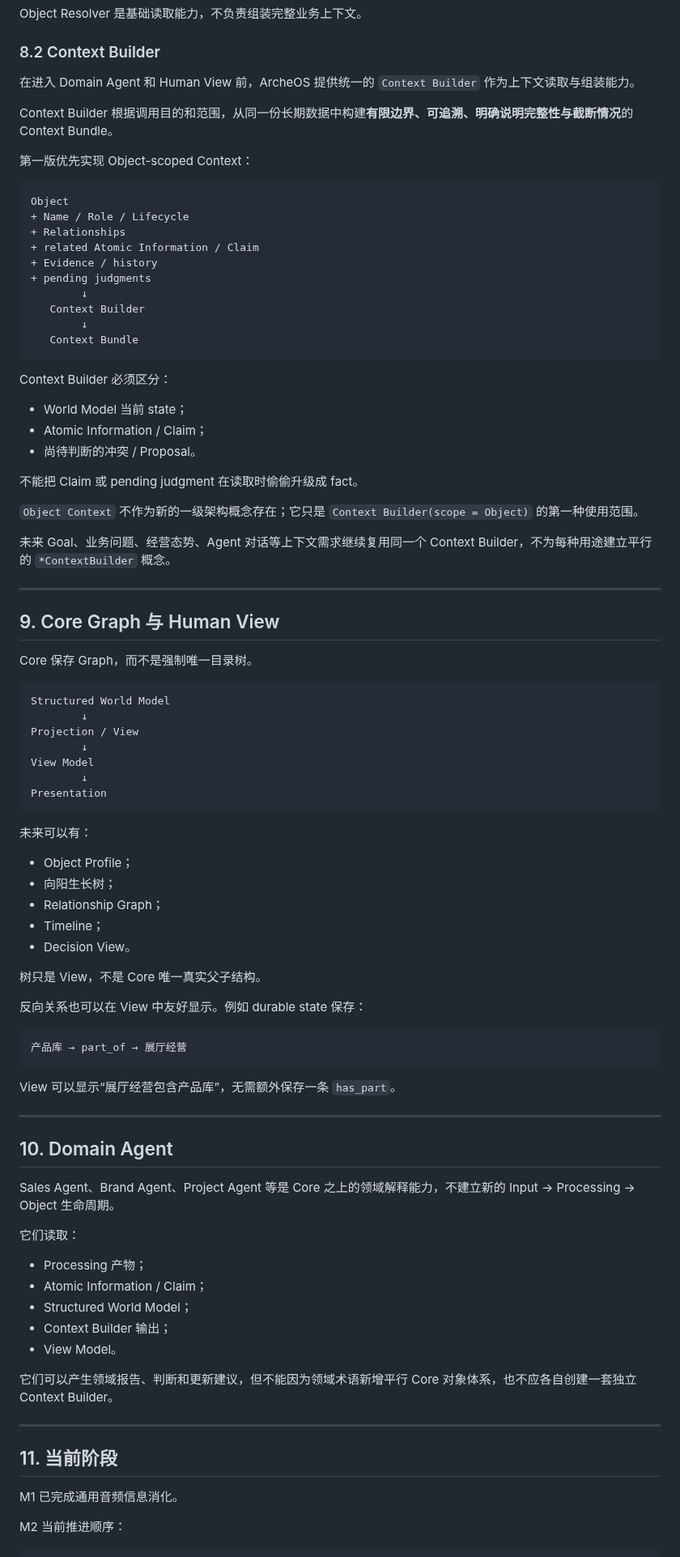
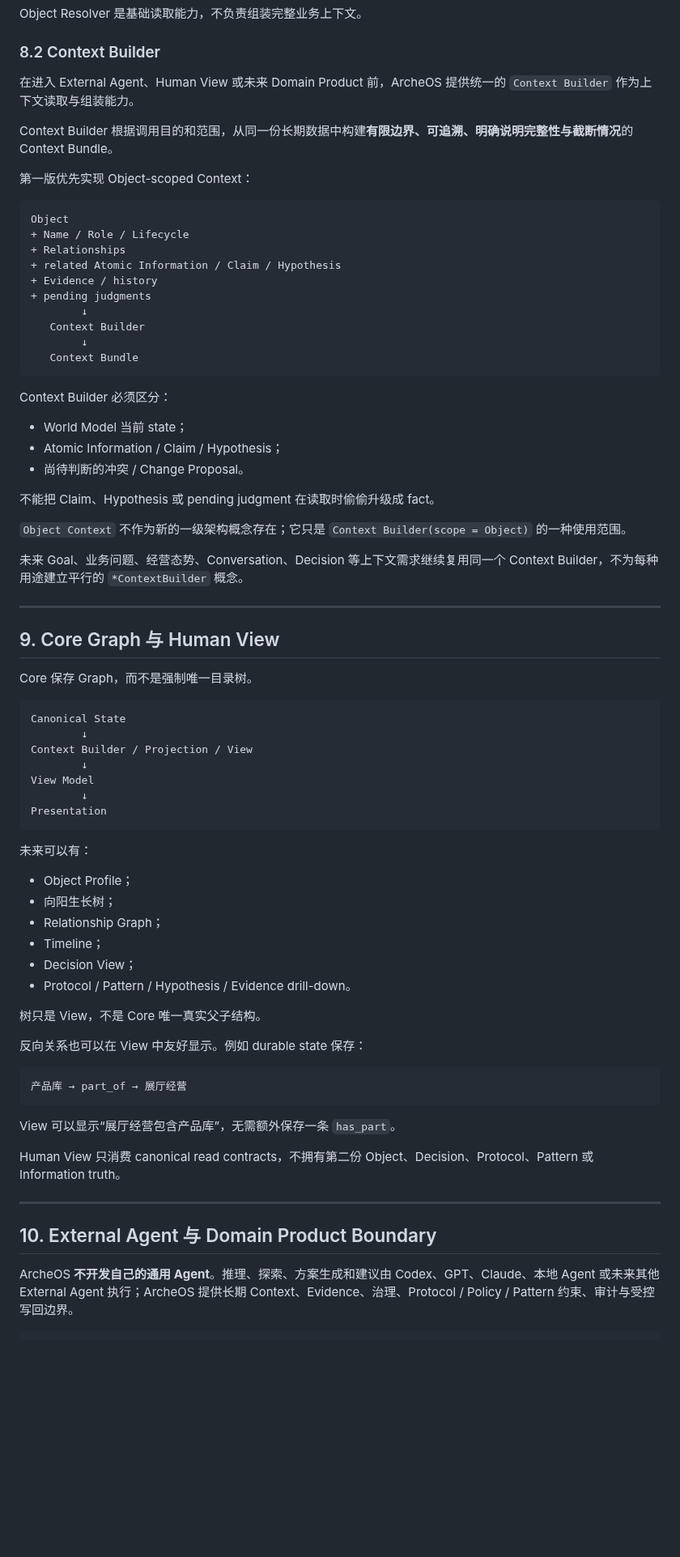
Before and after one commit to leevi2010-cursor/ArcheOS, a Markdown page: docs/architecture/ARCHITECTURE.md, the part around one of its changes. Shown at 81% size. Drawn GitHub-style; blank space fills up the shorter version.

````diff
--- a/docs/architecture/ARCHITECTURE.md
+++ b/docs/architecture/ARCHITECTURE.md
@@ -255,7 +273,7 @@ Object Resolver 是基础读取能力，不负责组装完整业务上下文。
 
 ### 8.2 Context Builder
 
-在进入 Domain Agent 和 Human View 前，ArcheOS 提供统一的 `Context Builder` 作为上下文读取与组装能力。
+在进入 External Agent、Human View 或未来 Domain Product 前，ArcheOS 提供统一的 `Context Builder` 作为上下文读取与组装能力。
 
 Context Builder 根据调用目的和范围，从同一份长期数据中构建**有限边界、可追溯、明确说明完整性与截断情况**的 Context Bundle。
 
@@ -265,7 +283,7 @@ Context Builder 根据调用目的和范围，从同一份长期数据中构建*
 Object
 + Name / Role / Lifecycle
 + Relationships
-+ related Atomic Information / Claim
++ related Atomic Information / Claim / Hypothesis
 + Evidence / history
 + pending judgments
         ↓
@@ -277,14 +295,14 @@ Object
 Context Builder 必须区分：
 
 - World Model 当前 state；
-- Atomic Information / Claim；
-- 尚待判断的冲突 / Proposal。
+- Atomic Information / Claim / Hypothesis；
+- 尚待判断的冲突 / Change Proposal。
 
-不能把 Claim 或 pending judgment 在读取时偷偷升级成 fact。
+不能把 Claim、Hypothesis 或 pending judgment 在读取时偷偷升级成 fact。
 
-`Object Context` 不作为新的一级架构概念存在；它只是 `Context Builder(scope = Object)` 的第一种使用范围。
+`Object Context` 不作为新的一级架构概念存在；它只是 `Context Builder(scope = Object)` 的一种使用范围。
 
-未来 Goal、业务问题、经营态势、Agent 对话等上下文需求继续复用同一个 Context Builder，不为每种用途建立平行的 `*ContextBuilder` 概念。
+未来 Goal、业务问题、经营态势、Conversation、Decision 等上下文需求继续复用同一个 Context Builder，不为每种用途建立平行的 `*ContextBuilder` 概念。
 
 ---
 
@@ -293,9 +311,9 @@ Context Builder 必须区分：
 Core 保存 Graph，而不是强制唯一目录树。
 
 ```text
-Structured World Model
+Canonical State
         ↓
-Projection / View
+Context Builder / Projection / View
         ↓
 View Model
         ↓
@@ -308,7 +326,8 @@ Presentation
 - 向阳生长树；
 - Relationship Graph；
 - Timeline；
-- Decision View。
+- Decision View；
+- Protocol / Pattern / Hypothesis / Evidence drill-down。
 
 树只是 View，不是 Core 唯一真实父子结构。
 
@@ -320,28 +339,12 @@ Presentation
 
 View 可以显示“展厅经营包含产品库”，无需额外保存一条 `has_part`。
 
----
-
-## 10. Domain Agent
-
-Sales Agent、Brand Agent、Project Agent 等是 Core 之上的领域解释能力，不建立新的 Input → Processing → Object 生命周期。
-
-它们读取：
-
-- Processing 产物；
-- Atomic Information / Claim；
-- Structured World Model；
-- Context Builder 输出；
-- View Model。
-
-它们可以产生领域报告、判断和更新建议，但不能因为领域术语新增平行 Core 对象体系，也不应各自创建一套独立 Context Builder。
+Human View 只消费 canonical read contracts，不拥有第二份 Object、Decision、Protocol、Pattern 或 Information truth。
 
 ---
 
-## 11. 当前阶段
+## 10. External Agent 与 Domain Product Boundary
 
-M1 已完成通用音频信息消化。
-
-M2 当前推进顺序：
+ArcheOS **不开发自己的通用 Agent**。推理、探索、方案生成和建议由 Codex、GPT、Claude、本地 Agent 或未来其他 External Agent 执行；ArcheOS 提供长期 Context、Evidence、治理、Protocol / Policy / Pattern 约束、审计与受控写回边界。
 
 ```text
````
Also changed, not shown: other parts of docs/architecture/ARCHITECTURE.md (+121 -57 lines).
